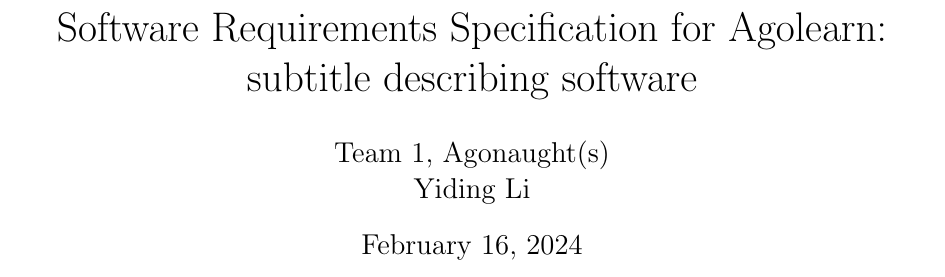
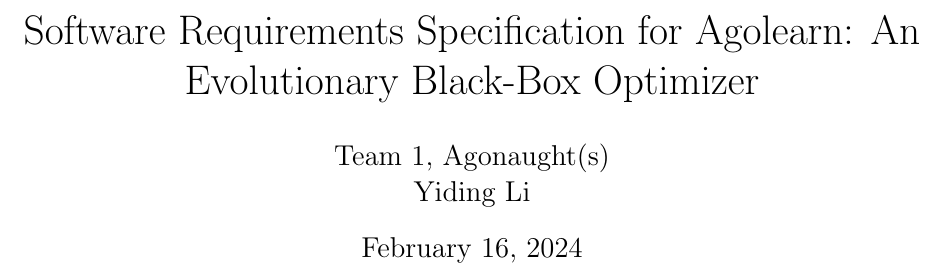
Before and after one commit to Tan630/Agolearn, a LaTeX document (docs/SRS/SRS.tex): part of page 1 of 15, cut so that both start at the same text. Compiled offline with pdfLaTeX.

Commit message:
Doc: Fix oops

```diff
--- a/docs/SRS/SRS.tex
+++ b/docs/SRS/SRS.tex
@@ -142,7 +142,7 @@
 \begin{document}
 
 
-\title{Software Requirements Specification for \progname: subtitle describing software}
+\title{Software Requirements Specification for \progname: An Evolutionary Black-Box Optimizer}
 \author{\authname}
 \date{\today}
 
```
Also changed, not shown: docs/SRS/SRS.pdf.
